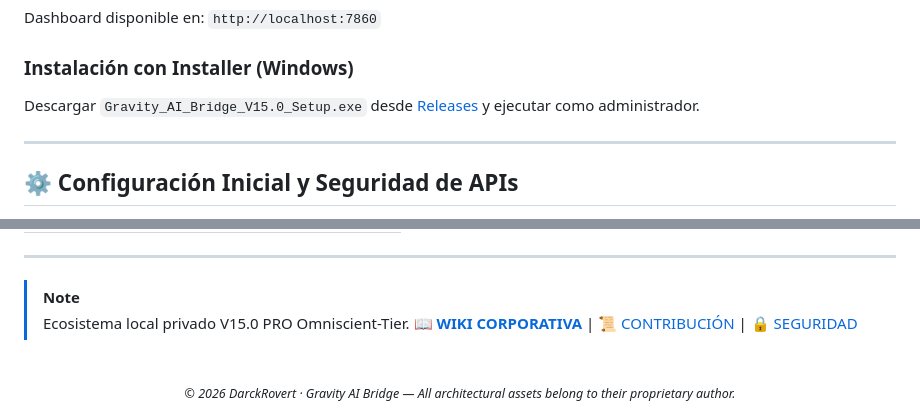
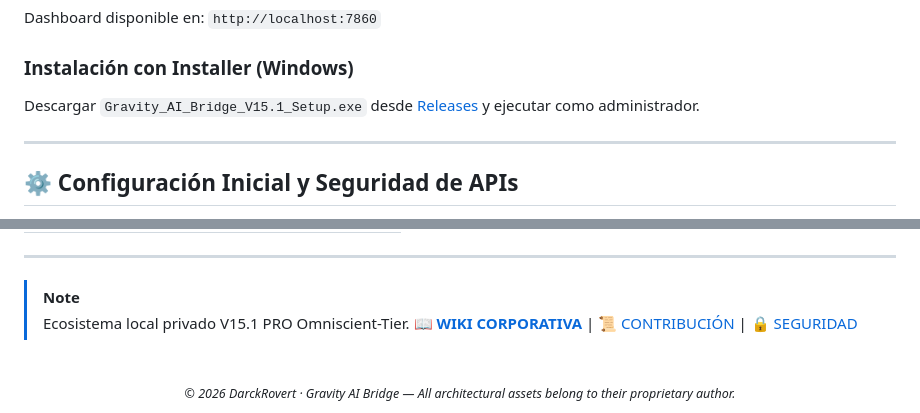
Before and after one commit to DarckRovert/Gravity_AI_bridge, a Markdown page: README.md, 2 parts joined by grey strips. GitHub-like rendering.

```diff
--- a/README.md
+++ b/README.md
@@ -193,7 +193,7 @@ python bridge_server.py
 Dashboard disponible en: `http://localhost:7860`
 
 ### Instalación con Installer (Windows)
-Descargar `Gravity_AI_Bridge_V15.0_Setup.exe` desde [Releases](https://github.com/DarckRovert/Gravity_AI_bridge/releases) y ejecutar como administrador.
+Descargar `Gravity_AI_Bridge_V15.1_Setup.exe` desde [Releases](https://github.com/DarckRovert/Gravity_AI_bridge/releases) y ejecutar como administrador.
 
 ---
 
@@ -236,7 +236,7 @@ Ver [`SECURITY.md`](SECURITY.md) para política de vulnerabilidades y reporte re
 ---
 
 > [!NOTE]
-> Ecosistema local privado V15.0 PRO Omniscient-Tier.
+> Ecosistema local privado V15.1 PRO Omniscient-Tier.
 > [**📖 WIKI CORPORATIVA**](./wiki/Home.md) | [📜 CONTRIBUCIÓN](./CONTRIBUTING.md) | [🔒 SEGURIDAD](./SECURITY.md)
 
 <br>
```
Also changed, not shown: other parts of README.md (+5 -5 lines).
